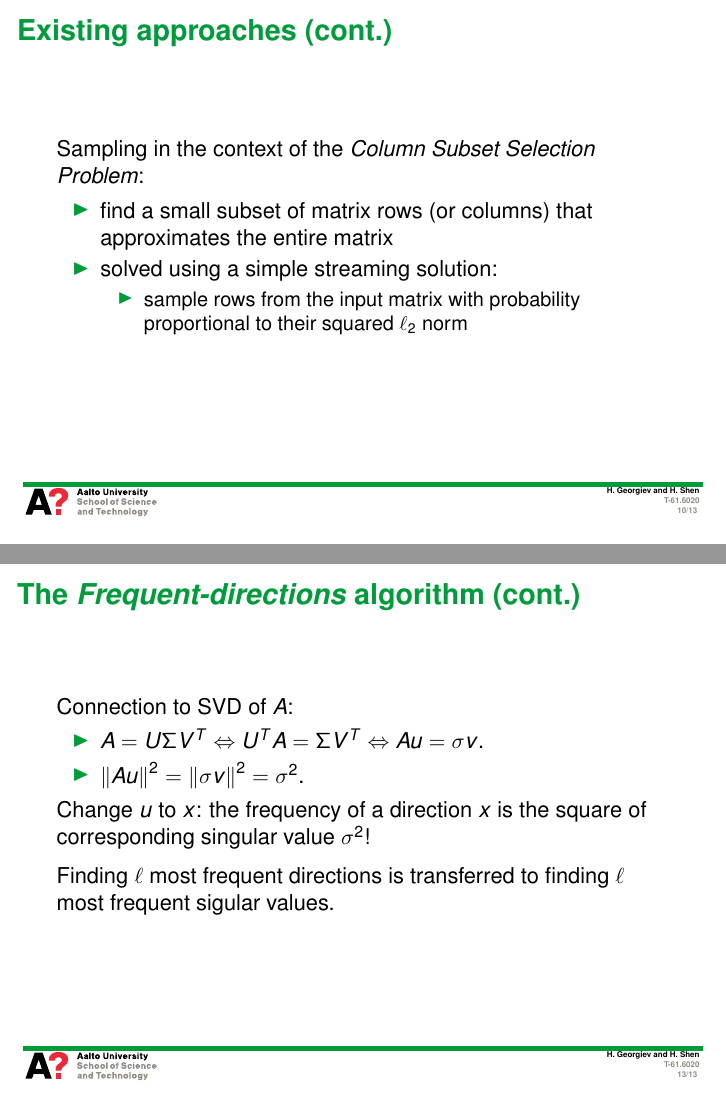
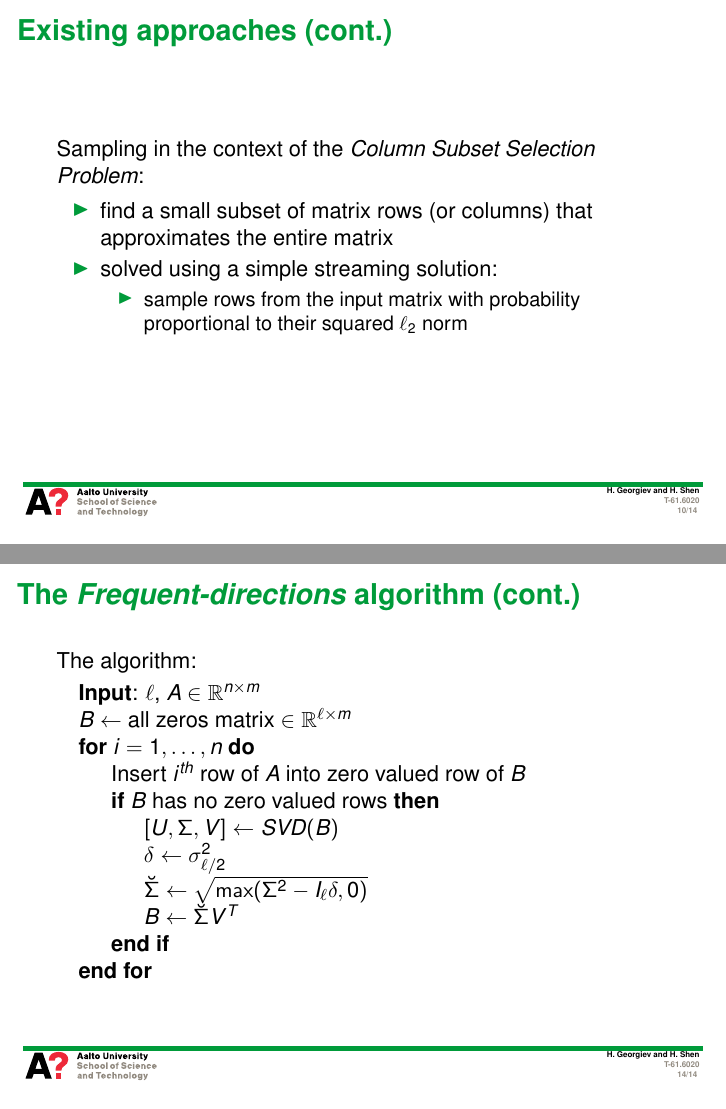
Before and after one commit to huibinshen/matrixsketching, LaTeX slides (presentation/presentation.tex): pages 10 and 13 of 13 before the commit and pages 10 and 14 of 14 after it, joined at a grey line. Compiled offline with pdfLaTeX.

Commit message:
add algorithm

```diff
--- a/presentation/presentation.tex
+++ b/presentation/presentation.tex
@@ -9,6 +9,7 @@
 \usepackage{url}
 \usepackage{lastpage}
 \usepackage{subfigure}
+\usepackage{algpseudocode}
 
 \title{Simple and Deterministic Matrix Sketching}
 
@@ -210,9 +211,27 @@ Connection to SVD of $A$:
   \item $A = U\Sigma V^T \Leftrightarrow U^TA = \Sigma V^T \Leftrightarrow Au = \sigma v$.
   \item $\vectornorm{Au}^2 = \vectornorm{\sigma v}^2 = \sigma^2$.
 \end{itemize}
-Change $u$ to $x$: the frequency of a direction $x$ is the square of corresponding singular value $\sigma^2$! \\
   \vspace{2 mm}
-Finding $\ell$ most frequent directions is transferred to finding $\ell$ most frequent sigular values.
+Change $u$ to $x$: \\
+  \vspace{2 mm}
+
+The frequency of a direction is indicated by the square of corresponding sigular value $\sigma^2$.
+
+\framebreak
+The algorithm:
+  \begin{algorithmic}
+    \State \textbf{Input}: $\ell$, $A \in \mathbb{R}^{n\times m}$
+    \State $B \leftarrow $ all zeros matrix $\in \mathbb{R}^{\ell\times m}$
+    \For{$i =1,\ldots,n$}
+    \State Insert $i^{th}$ row of $A$ into zero valued row of $B$
+    \If {$B$ has no zero valued rows}
+      \State $[U,\Sigma,V] \leftarrow SVD(B)$
+      \State $\delta \leftarrow \sigma_{\ell/2}^2$
+      \State $\breve{\Sigma} \leftarrow \sqrt{\max(\Sigma^2-I_\ell\delta,0)}$
+      \State $B\leftarrow \breve{\Sigma}V^T$
+    \EndIf
+    \EndFor
+  \end{algorithmic}
 \end{frame}
 
 
```
